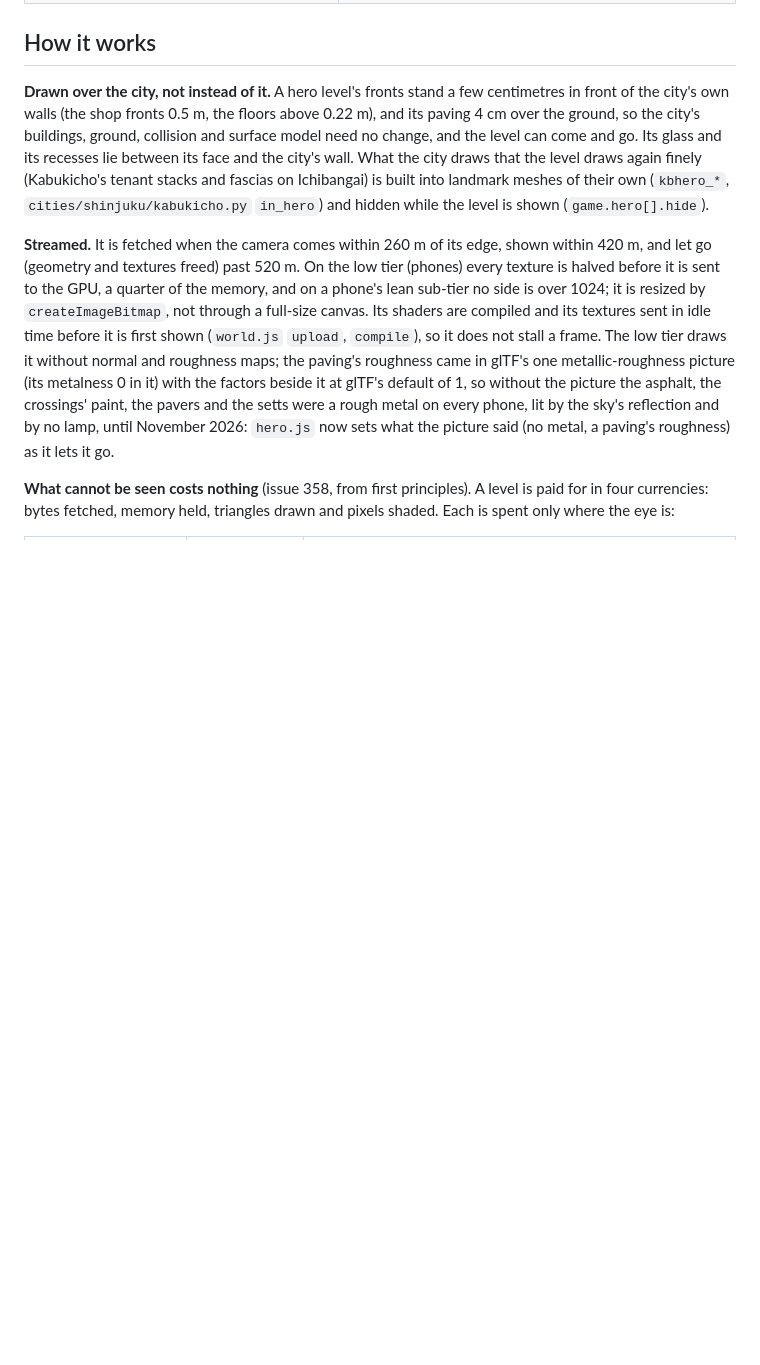
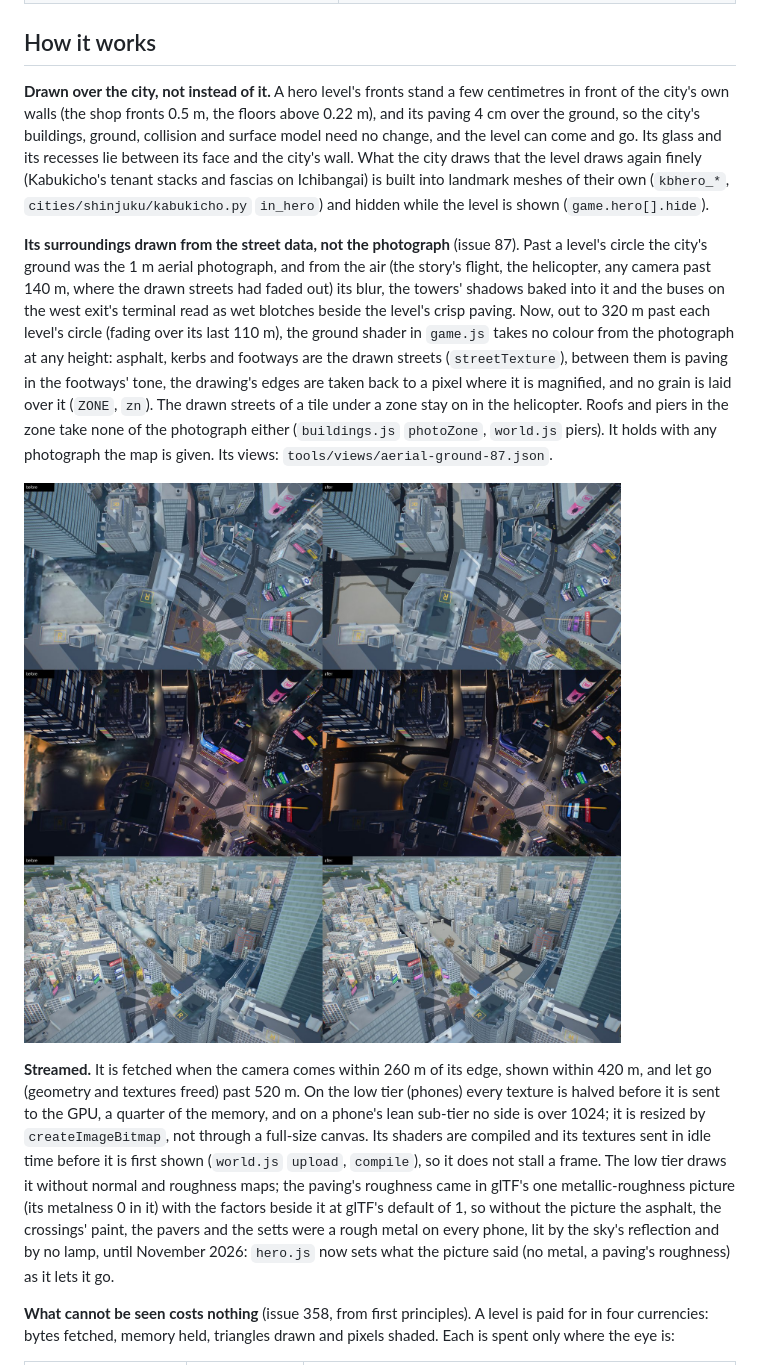
Before and after one commit to Mira190/blue-hour, a Markdown page: docs/HERO.md, the part around the change. Rendered like a GitHub page; pictures changed too: docs/images/hero/aerial-ground-87.jpg (added); blank space fills up the shorter version.

Commit message:
docs/HERO.md: a hero level's surroundings drawn from the street data (issue 87), with before and after

```diff
--- a/docs/HERO.md
+++ b/docs/HERO.md
@@ -41,6 +41,18 @@ go. Its glass and its recesses lie between its face and the city's wall. What th
 level draws again finely (Kabukicho's tenant stacks and fascias on Ichibangai) is built into landmark
 meshes of their own (`kbhero_*`, `cities/shinjuku/kabukicho.py` `in_hero`) and hidden while the level is
 shown (`game.hero[].hide`).
+
+**Its surroundings drawn from the street data, not the photograph** (issue 87). Past a level's circle the city's ground
+was the 1 m aerial photograph, and from the air (the story's flight, the helicopter, any camera past 140 m, where the
+drawn streets had faded out) its blur, the towers' shadows baked into it and the buses on the west exit's terminal read
+as wet blotches beside the level's crisp paving. Now, out to 320 m past each level's circle (fading over its last
+110 m), the ground shader in `game.js` takes no colour from the photograph at any height: asphalt, kerbs and footways
+are the drawn streets (`streetTexture`), between them is paving in the footways' tone, the drawing's edges are taken
+back to a pixel where it is magnified, and no grain is laid over it (`ZONE`, `zn`). The drawn streets of a tile under a
+zone stay on in the helicopter. Roofs and piers in the zone take none of the photograph either (`buildings.js`
+`photoZone`, `world.js` piers). It holds with any photograph the map is given. Its views: `tools/views/aerial-ground-87.json`.
+
+![Before and after, from 200 m over the station, by day and at dusk](images/hero/aerial-ground-87.jpg)
 
 **Streamed.** It is fetched when the camera comes within 260 m of its edge, shown within 420 m, and let go
 (geometry and textures freed) past 520 m. On the low tier (phones) every texture is halved before it is
```
